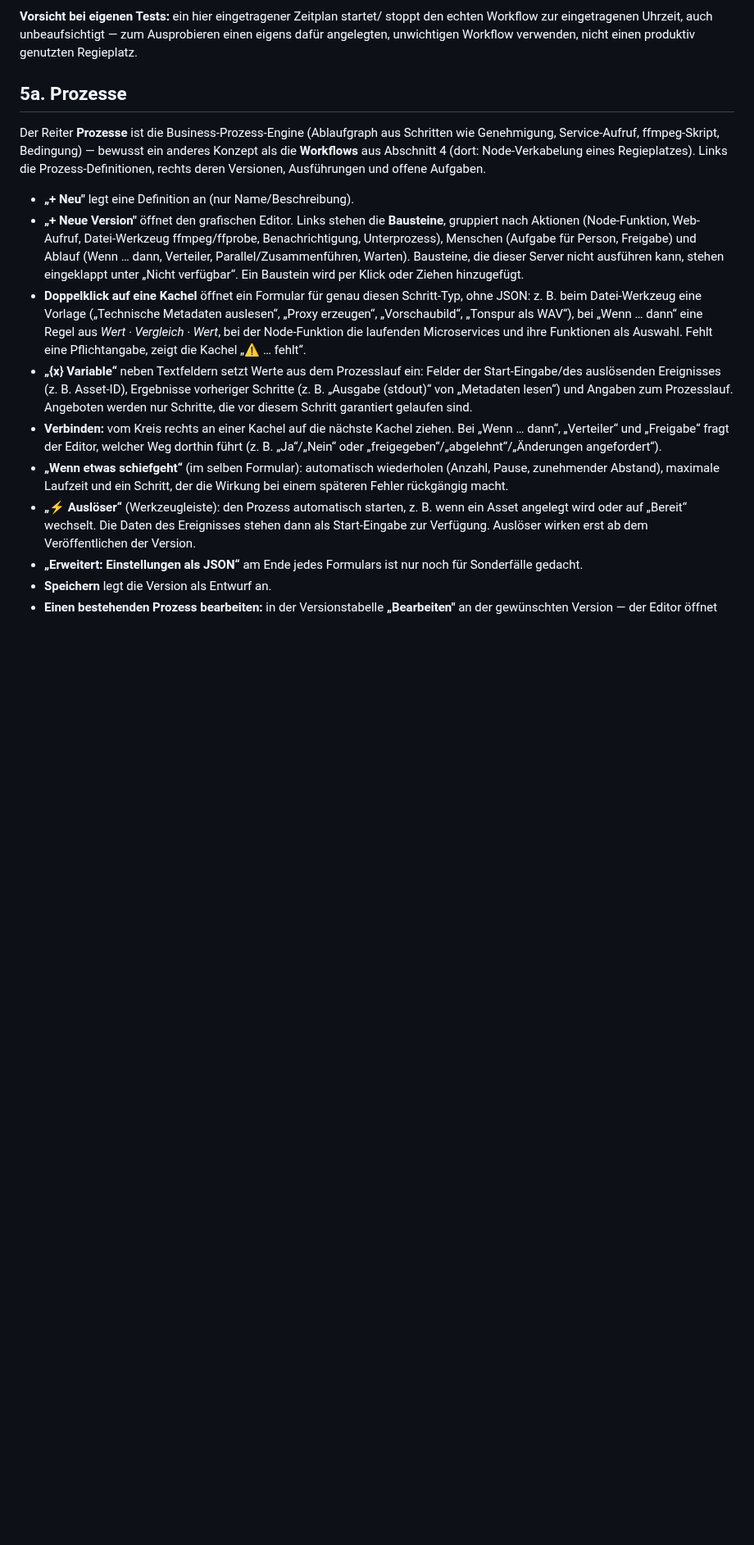
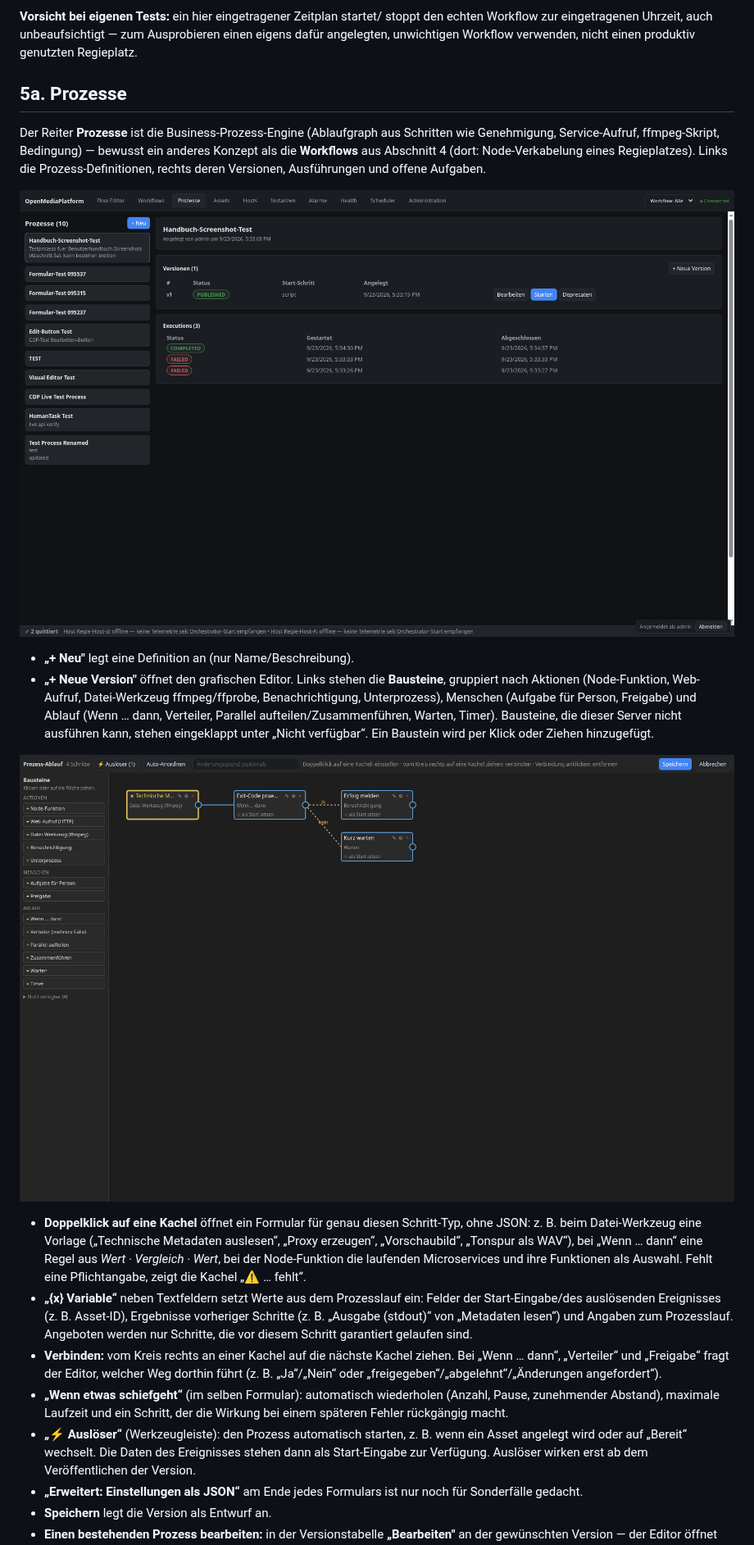
Before and after one commit to infantilo/open-media-platform, a Markdown page: docs/BENUTZERHANDBUCH.md, the part around one of its changes. Shown at 82% size. GitHub-like rendering; pictures changed too: docs/screenshots/prozess-editor.png (added), docs/screenshots/prozesse.png (added); blank space fills up the shorter version.

Commit message:
Doku: Screenshots für Prozesse (5a) und Assets (5b) ergänzt
Beide Abschnitte hatten bereits ausführlichen Text, aber im Gegensatz zu
allen anderen Handbuch-Abschnitten keine Screenshots. Vier neue PNGs:
prozesse.png (Definitionsliste + Versionen/Ausführungen), prozess-editor.png
(grafischer Editor: Datei-Werkzeug → Bedingung → Benachrichtigung/Warten
mit Ja-/Nein-Verzweigung), assets.png (Liste + Detail mit Status-Knöpfen)
und asset-versionen.png (Entwurf-Version mit editierbarer Representation
neben veröffentlichter, unveränderlicher Version). Text an zwei kleinen
Stellen an die live beobachtete UI angepasst (Timer-Baustein ergänzt,
Immutability-Hinweis im Representations-Panel präzisiert).

Dafür testweise angelegt und in der Dev-Instanz belassen: Prozess-Definition
"Handbuch-Screenshot-Test" (v1, veröffentlicht, 3 Ausführungen) und Asset
"Handbuch-Screenshot-Test" (v1 veröffentlicht, v2 Entwurf, je mit
Representations) — beide klar als Screenshot-Testdaten benannt.

Co-Authored-By: Claude Sonnet 5 <noreply@anthropic.com>

```diff
--- a/docs/BENUTZERHANDBUCH.md
+++ b/docs/BENUTZERHANDBUCH.md
@@ -281,14 +281,20 @@ bewusst ein anderes Konzept als die **Workflows** aus Abschnitt 4 (dort:
 Node-Verkabelung eines Regieplatzes). Links die Prozess-Definitionen,
 rechts deren Versionen, Ausführungen und offene Aufgaben.
 
+![Prozesse: Definitionsliste links, Versionen und Ausführungen rechts](screenshots/prozesse.png)
+
 - **„+ Neu"** legt eine Definition an (nur Name/Beschreibung).
 - **„+ Neue Version"** öffnet den grafischen Editor. Links stehen die
   **Bausteine**, gruppiert nach Aktionen (Node-Funktion, Web-Aufruf,
   Datei-Werkzeug ffmpeg/ffprobe, Benachrichtigung, Unterprozess),
   Menschen (Aufgabe für Person, Freigabe) und Ablauf (Wenn … dann,
-  Verteiler, Parallel/Zusammenführen, Warten). Bausteine, die dieser
-  Server nicht ausführen kann, stehen eingeklappt unter „Nicht
-  verfügbar“. Ein Baustein wird per Klick oder Ziehen hinzugefügt.
+  Verteiler, Parallel aufteilen/Zusammenführen, Warten, Timer).
+  Bausteine, die dieser Server nicht ausführen kann, stehen eingeklappt
+  unter „Nicht verfügbar“. Ein Baustein wird per Klick oder Ziehen
+  hinzugefügt.
+
+![Prozess-Editor: Datei-Werkzeug → Bedingung → Benachrichtigung/Warten, mit Ja-/Nein-Verzweigung und Auslöser](screenshots/prozess-editor.png)
+
 - **Doppelklick auf eine Kachel** öffnet ein Formular für genau diesen
   Schritt-Typ, ohne JSON: z. B. beim Datei-Werkzeug eine Vorlage
   („Technische Metadaten auslesen“, „Proxy erzeugen“, „Vorschaubild“,
```
Also changed, not shown: other parts of docs/BENUTZERHANDBUCH.md (+7 -1 lines), docs/screenshots/asset-versionen.png (added), docs/screenshots/assets.png (added).
